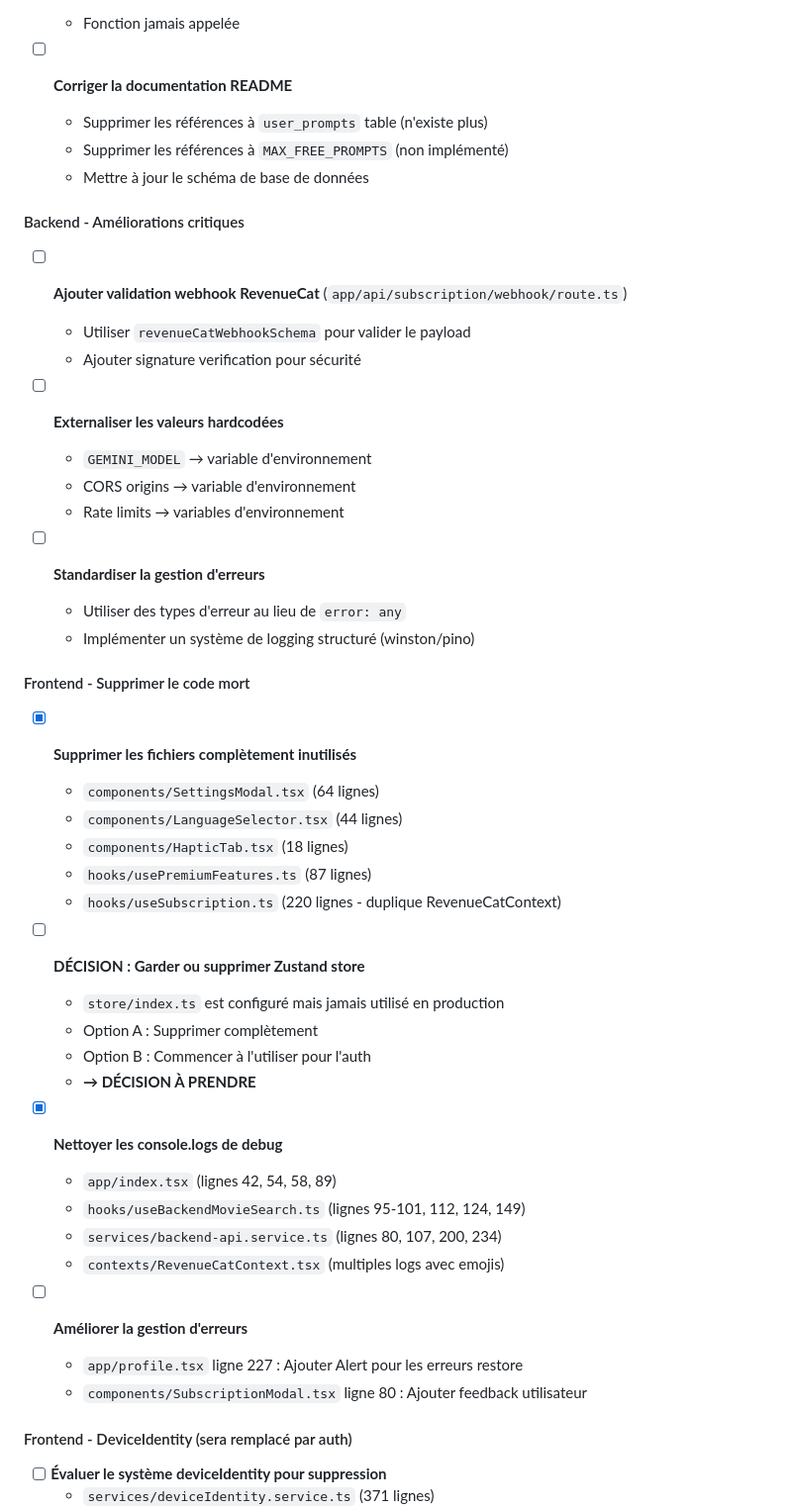
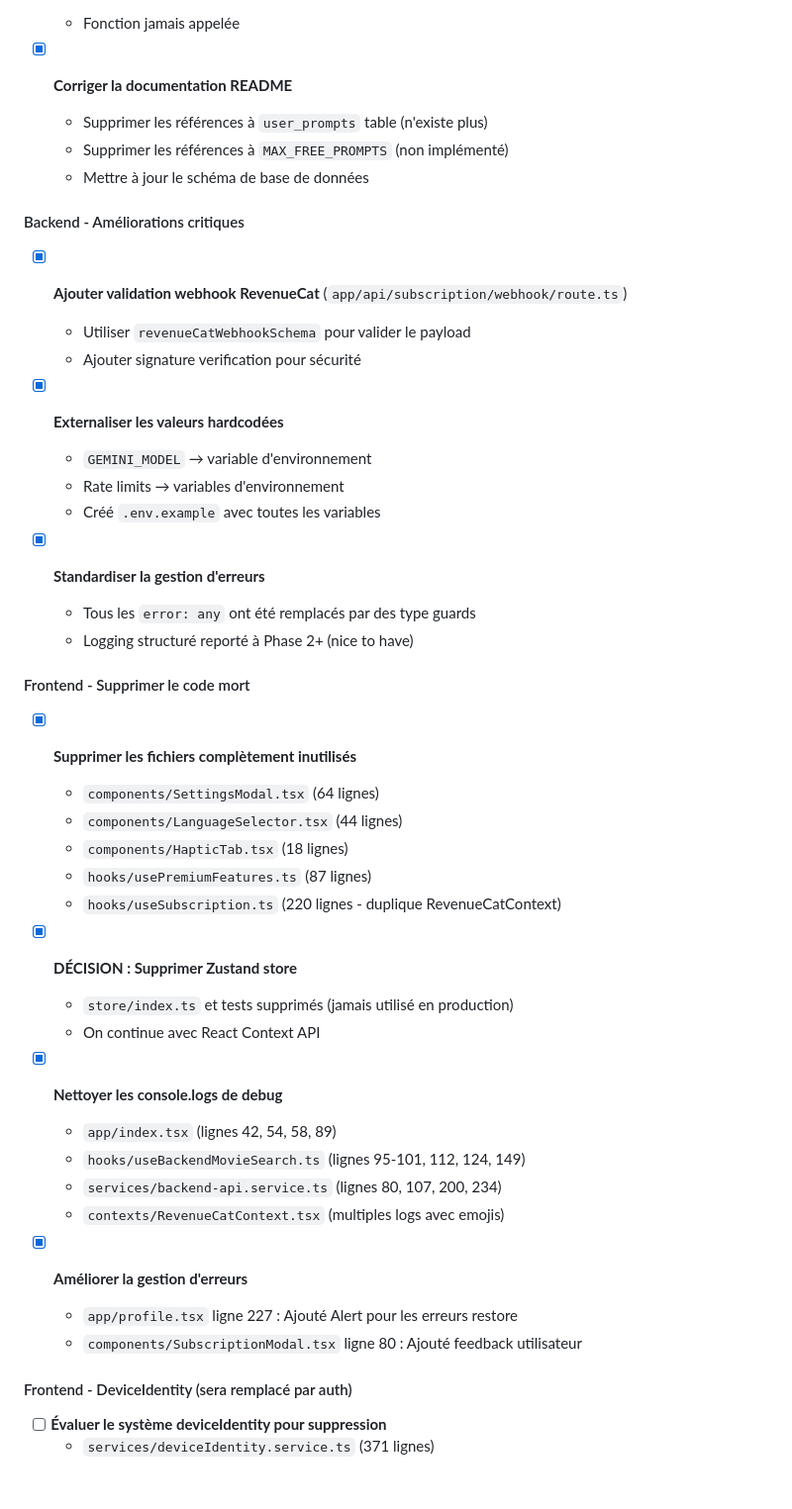
Before and after one commit to brazillierjo/fastflix, a Markdown page: AUTHENTICATION_IMPLEMENTATION.md, the part around the change. Shown at 99% size. Rendered like a GitHub page; blank space fills up the shorter version.

Commit message:
docs: Mark all Phase 1 tasks as complete

```diff
--- a/AUTHENTICATION_IMPLEMENTATION.md
+++ b/AUTHENTICATION_IMPLEMENTATION.md
@@ -51,25 +51,25 @@ Nettoyer le codebase avant d'ajouter la nouvelle feature pour éviter la dette t
 - [x] **Supprimer `getZeroResultCount()`** (`lib/db.ts`, lignes 190-209)
   - Fonction jamais appelée
 
-- [ ] **Corriger la documentation README**
+- [x] **Corriger la documentation README**
   - Supprimer les références à `user_prompts` table (n'existe plus)
   - Supprimer les références à `MAX_FREE_PROMPTS` (non implémenté)
   - Mettre à jour le schéma de base de données
 
 #### Backend - Améliorations critiques
 
-- [ ] **Ajouter validation webhook RevenueCat** (`app/api/subscription/webhook/route.ts`)
+- [x] **Ajouter validation webhook RevenueCat** (`app/api/subscription/webhook/route.ts`)
   - Utiliser `revenueCatWebhookSchema` pour valider le payload
   - Ajouter signature verification pour sécurité
 
-- [ ] **Externaliser les valeurs hardcodées**
+- [x] **Externaliser les valeurs hardcodées**
   - `GEMINI_MODEL` → variable d'environnement
-  - CORS origins → variable d'environnement
   - Rate limits → variables d'environnement
+  - Créé `.env.example` avec toutes les variables
 
-- [ ] **Standardiser la gestion d'erreurs**
-  - Utiliser des types d'erreur au lieu de `error: any`
-  - Implémenter un système de logging structuré (winston/pino)
+- [x] **Standardiser la gestion d'erreurs**
+  - Tous les `error: any` ont été remplacés par des type guards
+  - Logging structuré reporté à Phase 2+ (nice to have)
 
 #### Frontend - Supprimer le code mort
 
@@ -80,11 +80,9 @@ Nettoyer le codebase avant d'ajouter la nouvelle feature pour éviter la dette t
   - `hooks/usePremiumFeatures.ts` (87 lignes)
   - `hooks/useSubscription.ts` (220 lignes - duplique RevenueCatContext)
 
-- [ ] **DÉCISION : Garder ou supprimer Zustand store**
-  - `store/index.ts` est configuré mais jamais utilisé en production
-  - Option A : Supprimer complètement
-  - Option B : Commencer à l'utiliser pour l'auth
-  - **→ DÉCISION À PRENDRE**
+- [x] **DÉCISION : Supprimer Zustand store**
+  - `store/index.ts` et tests supprimés (jamais utilisé en production)
+  - On continue avec React Context API
 
 - [x] **Nettoyer les console.logs de debug**
   - `app/index.tsx` (lignes 42, 54, 58, 89)
@@ -92,9 +90,9 @@ Nettoyer le codebase avant d'ajouter la nouvelle feature pour éviter la dette t
   - `services/backend-api.service.ts` (lignes 80, 107, 200, 234)
   - `contexts/RevenueCatContext.tsx` (multiples logs avec emojis)
 
-- [ ] **Améliorer la gestion d'erreurs**
-  - `app/profile.tsx` ligne 227 : Ajouter Alert pour les erreurs restore
-  - `components/SubscriptionModal.tsx` ligne 80 : Ajouter feedback utilisateur
+- [x] **Améliorer la gestion d'erreurs**
+  - `app/profile.tsx` ligne 227 : Ajouté Alert pour les erreurs restore
+  - `components/SubscriptionModal.tsx` ligne 80 : Ajouté feedback utilisateur
 
 #### Frontend - DeviceIdentity (sera remplacé par auth)
 
```
